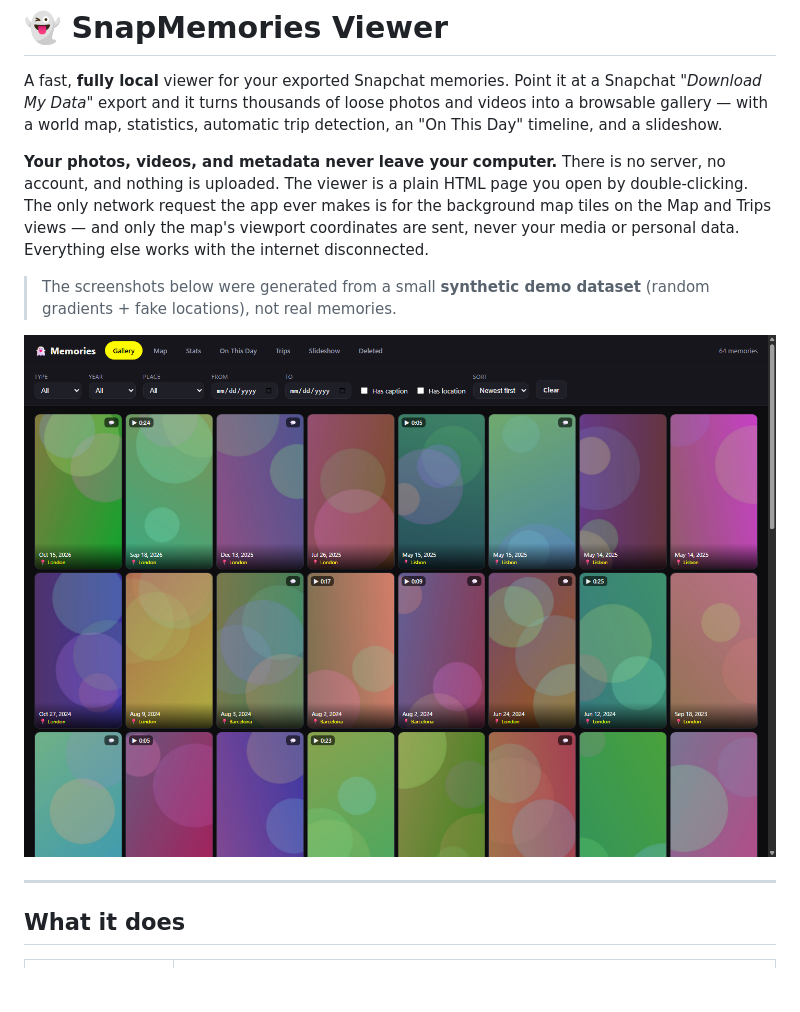
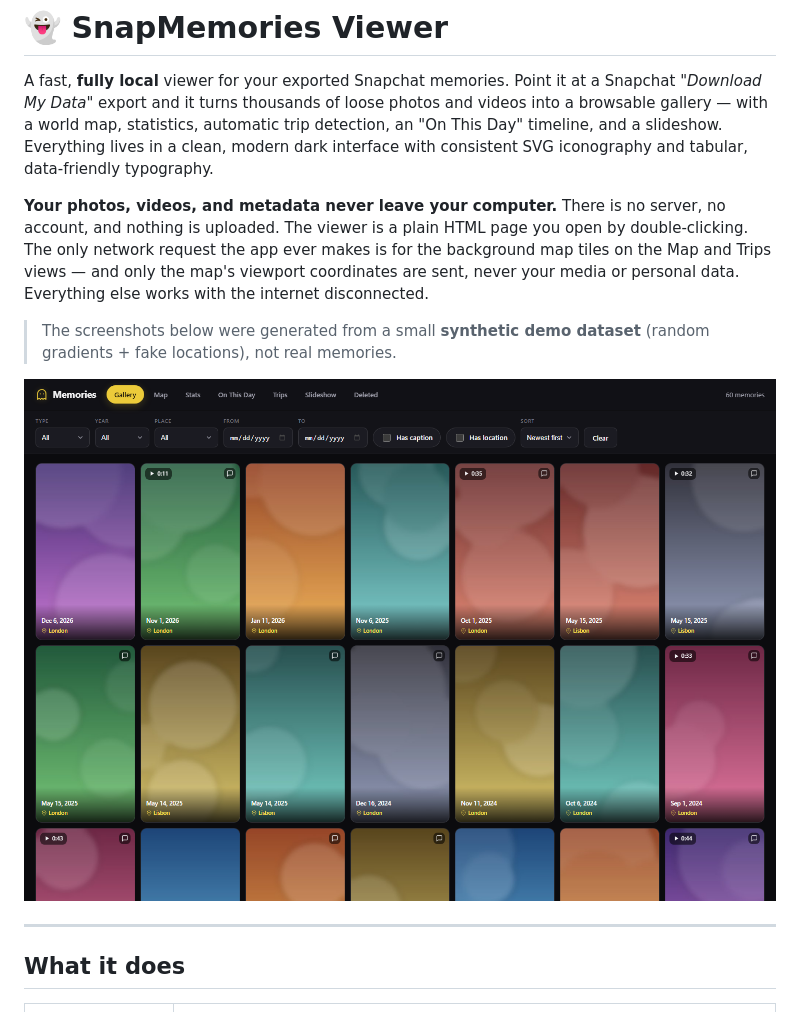
Before and after one commit to alide123321/SnapMemories-Viewer, a Markdown page: README.md, the part around the change printed below. GitHub-like rendering; pictures changed too: docs/screenshots/gallery.png; blank space fills up the shorter version.

```diff
--- a/README.md
+++ b/README.md
@@ -3,7 +3,9 @@
 A fast, **fully local** viewer for your exported Snapchat memories. Point it at a
 Snapchat *"Download My Data"* export and it turns thousands of loose photos and
 videos into a browsable gallery — with a world map, statistics, automatic trip
-detection, an "On This Day" timeline, and a slideshow.
+detection, an "On This Day" timeline, and a slideshow. Everything lives in a
+clean, modern dark interface with consistent SVG iconography and tabular,
+data-friendly typography.
 
 **Your photos, videos, and metadata never leave your computer.** There is no
 server, no account, and nothing is uploaded. The viewer is a plain HTML page you
```
Also changed, not shown: other parts of README.md (+2 -2 lines), VIEWER_README.md (+2 -2 lines), docs/screenshots/lightbox.png, docs/screenshots/map.png, docs/screenshots/onthisday.png, docs/screenshots/stats.png, docs/screenshots/trips.png, 9 other files.
